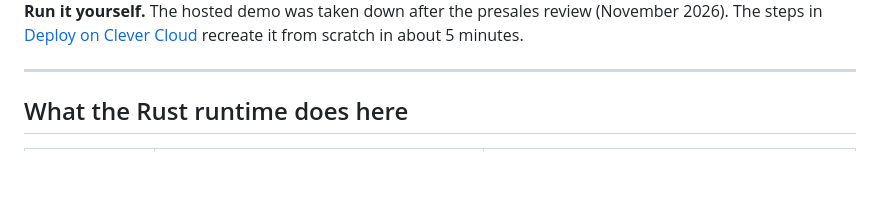
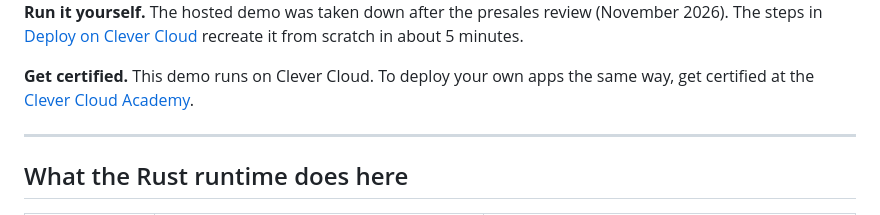
Before and after one commit to Vitiosum/demo-rust-postgresql, a Markdown page: README.md, the part around the change. Drawn GitHub-style; blank space fills up the shorter version.

Commit message:
README: Get certified line (Clever Cloud Academy)
Co-Authored-By: Claude Opus 5.5 <noreply@anthropic.com>

```diff
--- a/README.md
+++ b/README.md
@@ -9,6 +9,8 @@
 <img src="docs/screenshot-phone.png" alt="Control Tower run locally on a phone: the NOTAM banner, the on-call team, the incident count and the radar" width="300">
 
 **Run it yourself.** The hosted demo was taken down after the presales review (November 2026). The steps in [Deploy on Clever Cloud](#deploy-on-clever-cloud) recreate it from scratch in about 5 minutes.
+
+**Get certified.** This demo runs on Clever Cloud. To deploy your own apps the same way, get certified at the [Clever Cloud Academy](https://academy.clever.cloud/).
 
 ---
 
```
